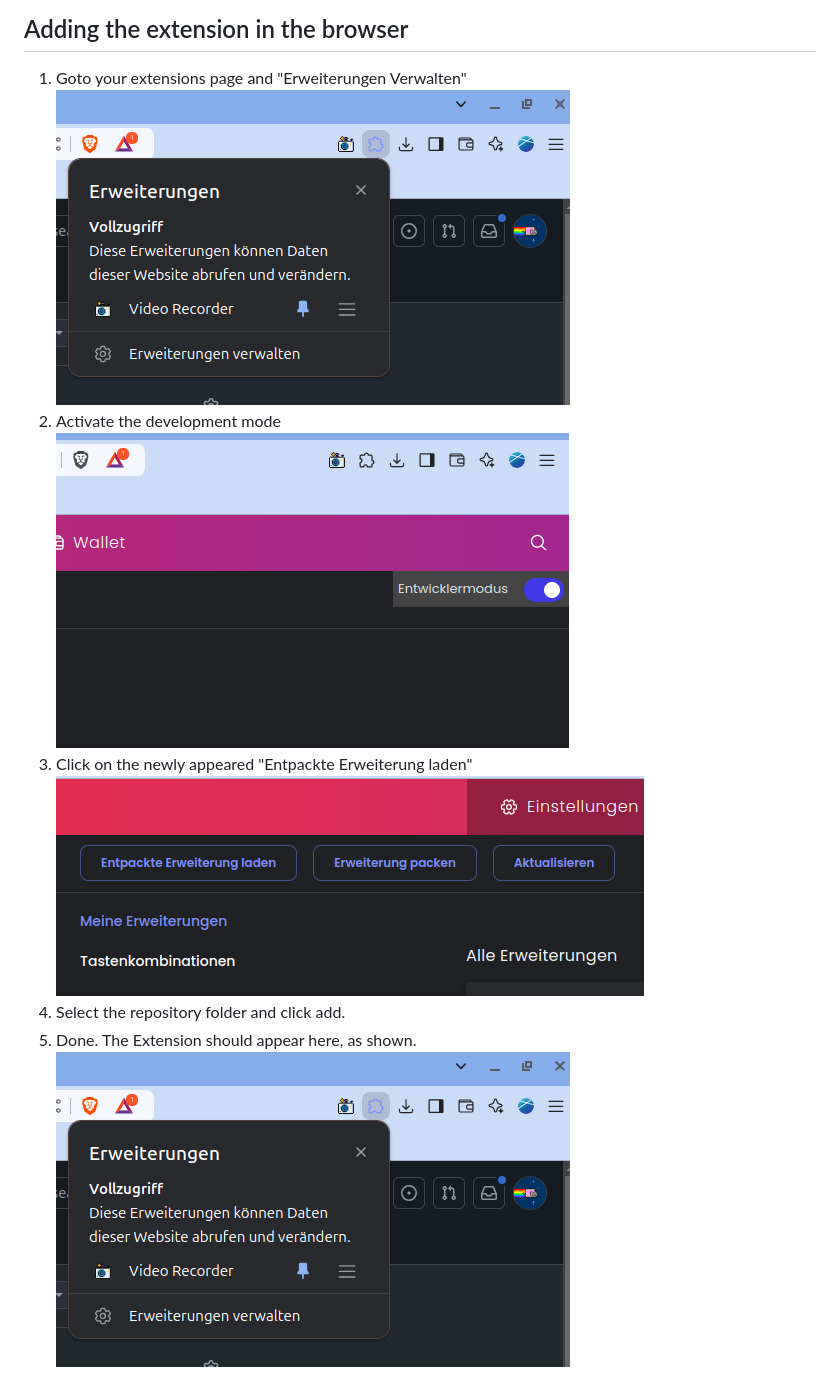
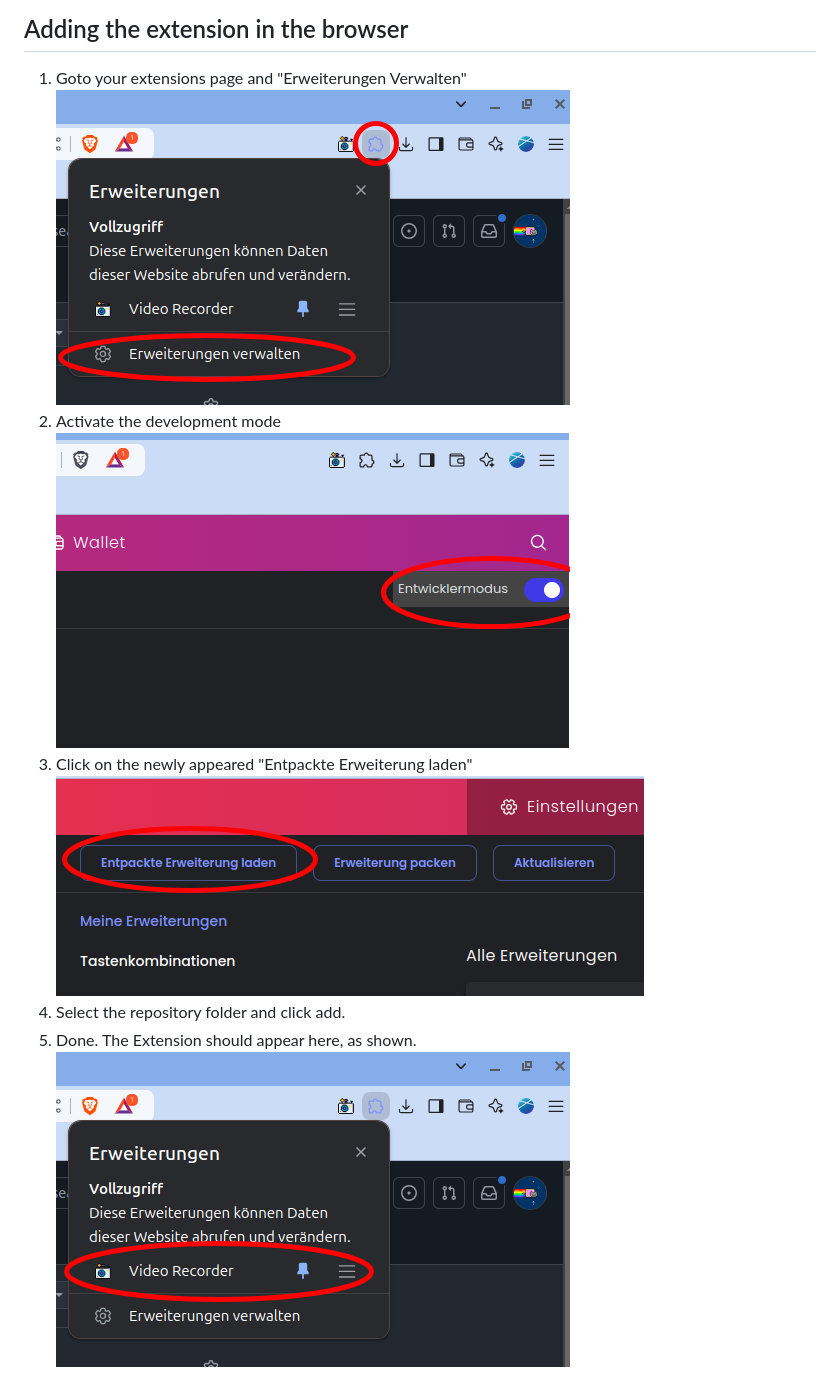
Before and after one commit to TimsGarage/extension_recorder, a Markdown page: README.md, the part around the change. Rendered like a GitHub page; pictures changed too: img/Readme1.png, img/Readme2.png, img/Readme3.png.

Commit message:
Made images of Readme a bit clearer

```diff
--- a/README.md
+++ b/README.md
@@ -9,4 +9,4 @@
 ![alt text](img/Readme3.png) <br/>
 4. Select the repository folder and click add. <br/>
 5. Done. The Extension should appear here, as shown. <br/>
-![alt text](img/Readme1.png) <br/>
+![alt text](img/Readme4.png) <br/>
```
